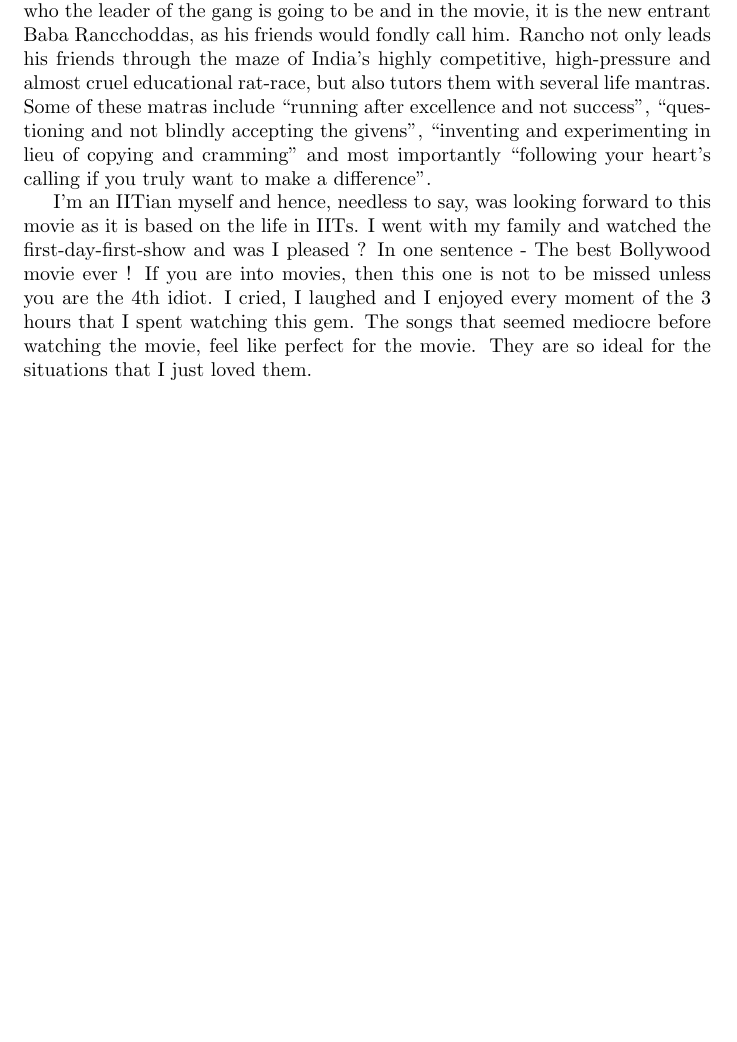
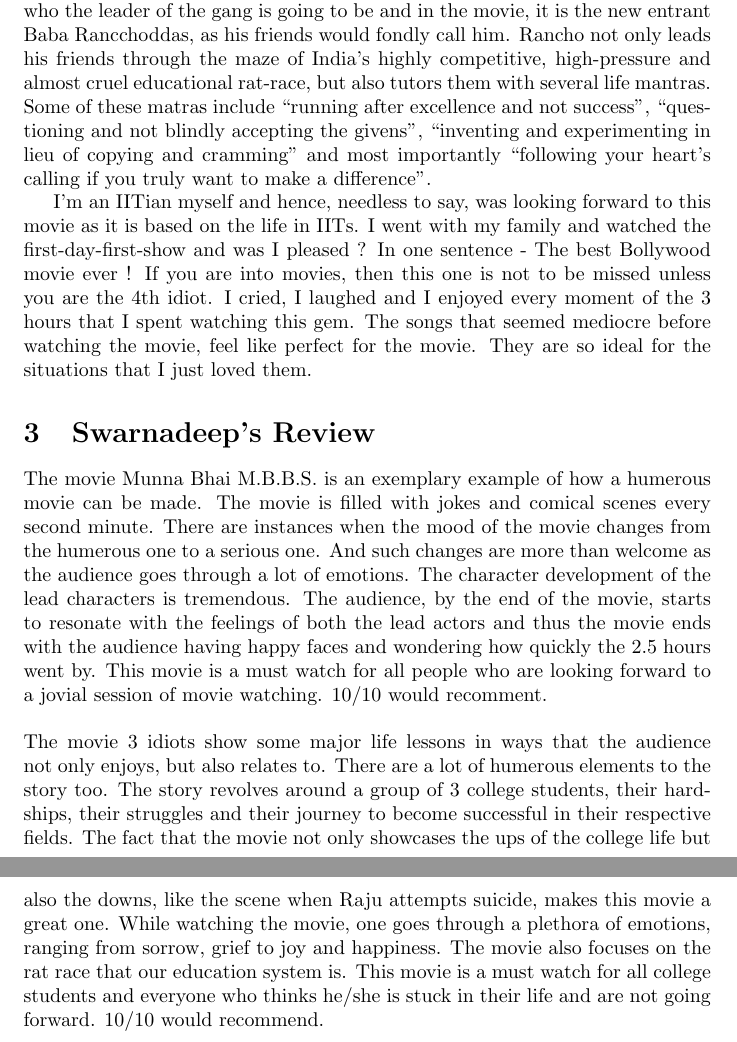
Before and after one commit to cs251a-git/cs251a-git, a LaTeX document (review.tex): part of page 2 of 2 before the commit and two parts of pages 2 and 3 of 3 after it, the two joined at a grey line, cut so that both start at the same text, the shorter picture padded with empty space. Compiled offline with pdfLaTeX.

Commit message:
Swarnadeep review added through branch mandal

```diff
--- a/review.tex
+++ b/review.tex
@@ -25,4 +25,8 @@
 
 I'm an IITian myself and hence, needless to say, was looking forward to this movie as it is based on the life in IITs. I went with my family and watched the first-day-first-show and was I pleased ? In one sentence - The best Bollywood movie ever ! If you are into movies, then this one is not to be missed unless you are the 4th idiot. I cried, I laughed and I enjoyed every moment of the 3 hours that I spent watching this gem. The songs that seemed mediocre before watching the movie, feel like perfect for the movie. They are so ideal for the situations that I just loved them.
 
+\section{Swarnadeep's Review}
+The movie Munna Bhai M.B.B.S. is an exemplary example of how a humerous movie can be made. The movie is filled with jokes and comical scenes every second minute. There are instances when the mood of the movie changes from the humerous one to a serious one. And such changes are more than welcome as the audience goes through a lot of emotions. The character development of the lead characters is tremendous. The audience, by the end of the movie, starts to resonate with the feelings of both the lead actors and thus the movie ends with the audience having happy faces and wondering how quickly the 2.5 hours went by. This movie is a must watch for all people who are looking forward to a jovial session of movie watching. 10/10 would recomment. \\ \\
+The movie 3 idiots show some major life lessons in ways that the audience not only enjoys, but also relates to. There are a lot of humerous elements to the story too. The story revolves around a group of 3 college students, their hardships, their struggles and their journey to become successful in their respective fields. The fact that the movie not only showcases the ups of the college life but also the downs, like the scene when Raju attempts suicide, makes this movie a great one. While watching the movie, one goes through a plethora of emotions, ranging from sorrow, grief to joy and happiness. The movie also focuses on the rat race that our education system is. This movie is a must watch for all college students and everyone who thinks he/she is stuck in their life and are not going forward. 10/10 would recommend.
+
 \end{document}
```
